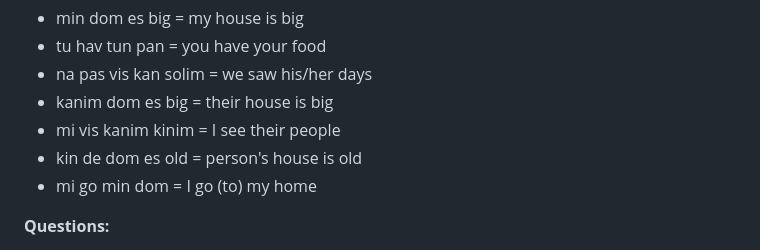
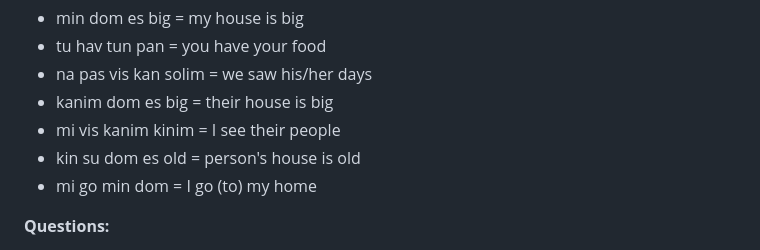
Before and after one commit to fairhill1/tiktak, a Markdown page: examples.md, the part around the change printed below. Rendered like a GitHub page.

```diff
--- a/examples.md
+++ b/examples.md
@@ -49,7 +49,7 @@
 - na pas vis kan solim = we saw his/her days
 - kanim dom es big = their house is big
 - mi vis kanim kinim = I see their people
-- kin de dom es old = person's house is old
+- kin su dom es old = person's house is old
 - mi go min dom = I go (to) my home
 
 **Questions:**
```
Also changed, not shown: other parts of examples.md (+1 -1 lines), dictionary.md (+2 -1 lines), grammar.md (+13 -4 lines).
